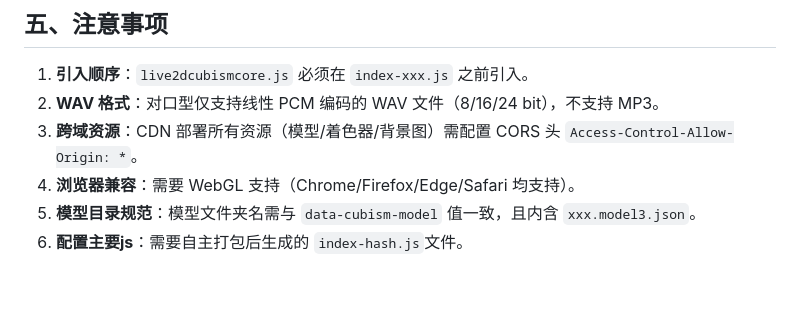
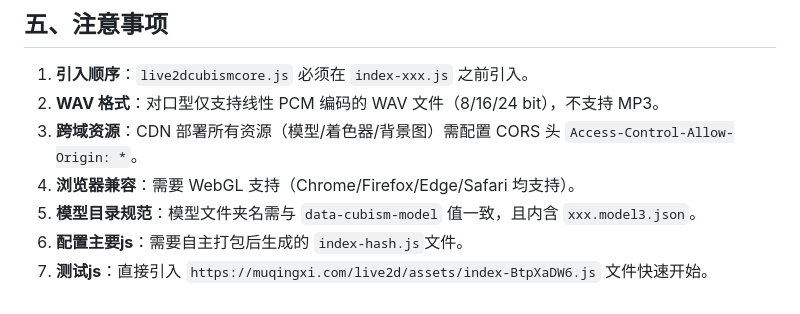
Before and after one commit to Cindifind/ConfigurationImportLive2D, a Markdown page: README.md, the part around the change. Drawn GitHub-style.

Commit message:
docs(readme): 更新文档添加测试js引入方式
- 在文档中新增第7条测试js引入说明
- 添加了直接引入线上js文件的快速开始方式

```diff
--- a/README.md
+++ b/README.md
@@ -316,3 +316,4 @@ dist/
 4. **浏览器兼容**：需要 WebGL 支持（Chrome/Firefox/Edge/Safari 均支持）。
 5. **模型目录规范**：模型文件夹名需与 `data-cubism-model` 值一致，且内含 `xxx.model3.json`。
 6. **配置主要js**：需要自主打包后生成的 `index-hash.js`文件。
+7. **测试js**：直接引入 `https://muqingxi.com/live2d/assets/index-BtpXaDW6.js` 文件快速开始。
```
